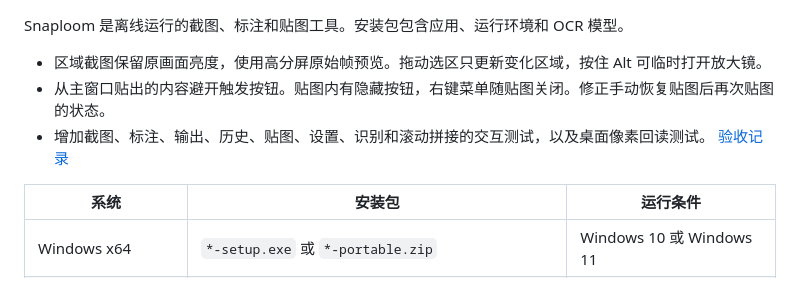
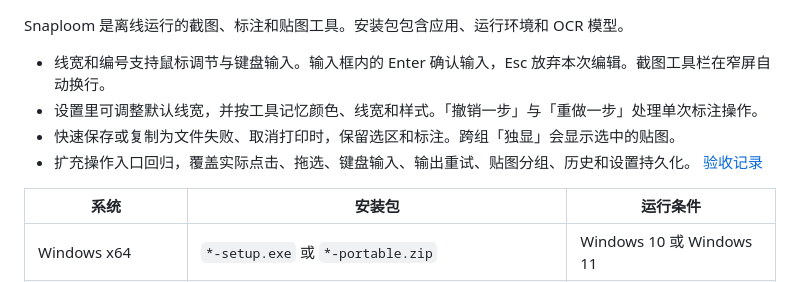
Before and after one commit to peterwangze/snaploom, a Markdown page: packaging/release-notes.md, the part around the change. Drawn GitHub-style.

```diff
--- a/packaging/release-notes.md
+++ b/packaging/release-notes.md
@@ -1,8 +1,9 @@
 Snaploom 是离线运行的截图、标注和贴图工具。安装包包含应用、运行环境和 OCR 模型。
 
-- 区域截图保留原画面亮度，使用高分屏原始帧预览。拖动选区只更新变化区域，按住 Alt 可临时打开放大镜。
-- 从主窗口贴出的内容避开触发按钮。贴图内有隐藏按钮，右键菜单随贴图关闭。修正手动恢复贴图后再次贴图的状态。
-- 增加截图、标注、输出、历史、贴图、设置、识别和滚动拼接的交互测试，以及桌面像素回读测试。 [验收记录](https://github.com/peterwangze/snaploom/blob/v1.0.1/docs/release-verification.md)
+- 线宽和编号支持鼠标调节与键盘输入。输入框内的 Enter 确认输入，Esc 放弃本次编辑。截图工具栏在窄屏自动换行。
+- 设置里可调整默认线宽，并按工具记忆颜色、线宽和样式。「撤销一步」与「重做一步」处理单次标注操作。
+- 快速保存或复制为文件失败、取消打印时，保留选区和标注。跨组「独显」会显示选中的贴图。
+- 扩充操作入口回归，覆盖实际点击、拖选、键盘输入、输出重试、贴图分组、历史和设置持久化。 [验收记录](https://github.com/peterwangze/snaploom/blob/v1.0.2/docs/release-verification.md)
 
 | 系统 | 安装包 | 运行条件 |
 | --- | --- | --- |
```
Also changed, not shown: README.md (+4 -1 lines), docs/release-verification.md (+9 -0 lines), docs/images/capture-editor.png, 12 other files.
